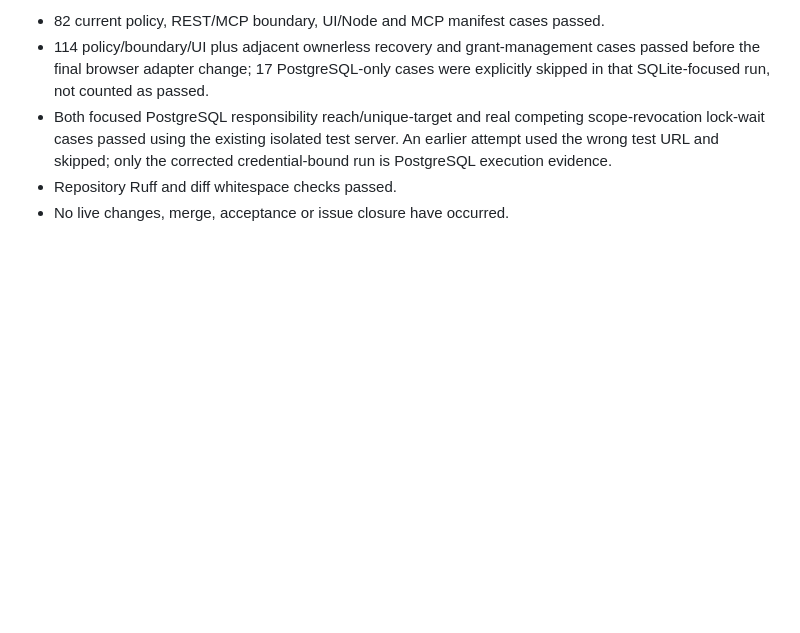
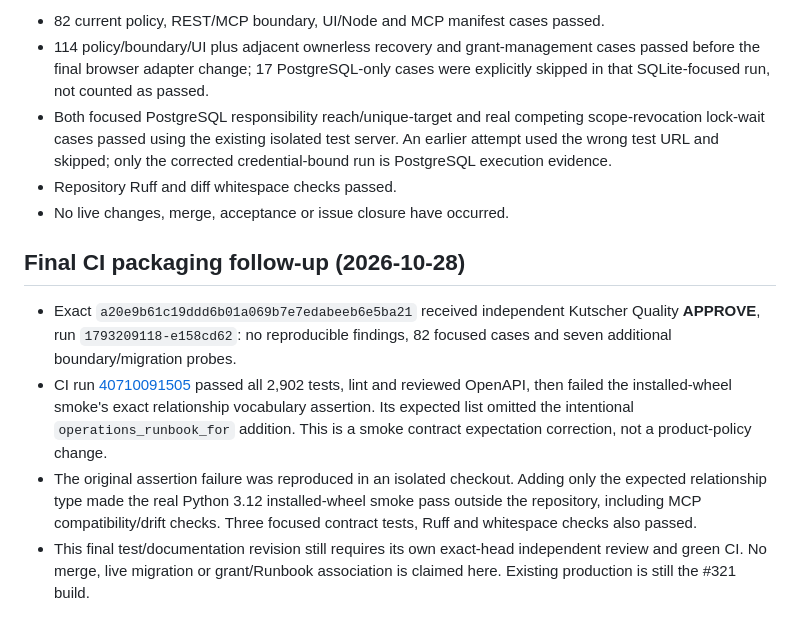
Before and after one commit to reisball/blockwart, a Markdown page: docs/planning/320-owner-responsibility.md, the part around the change. Drawn GitHub-style; blank space fills up the shorter version.

Commit message:
docs: record exact review and CI smoke diagnosis. Refs #320

```diff
--- a/docs/planning/320-owner-responsibility.md
+++ b/docs/planning/320-owner-responsibility.md
@@ -89,3 +89,22 @@ Follow-up verification before re-review:
   credential-bound run is PostgreSQL execution evidence.
 - Repository Ruff and diff whitespace checks passed.
 - No live changes, merge, acceptance or issue closure have occurred.
+
+
+## Final CI packaging follow-up (2026-10-28)
+
+- Exact `a20e9b61c19ddd6b01a069b7e7edabeeb6e5ba21` received independent
+  Kutscher Quality **APPROVE**, run `1793209118-e158cd62`: no reproducible
+  findings, 82 focused cases and seven additional boundary/migration probes.
+- CI run [40710091505](https://github.com/reisball/blockwart/actions/runs/40710091505)
+  passed all 2,902 tests, lint and reviewed OpenAPI, then failed the installed-wheel
+  smoke's exact relationship vocabulary assertion. Its expected list omitted
+  the intentional `operations_runbook_for` addition. This is a smoke contract
+  expectation correction, not a product-policy change.
+- The original assertion failure was reproduced in an isolated checkout. Adding
+  only the expected relationship type made the real Python 3.12 installed-wheel
+  smoke pass outside the repository, including MCP compatibility/drift checks.
+  Three focused contract tests, Ruff and whitespace checks also passed.
+- This final test/documentation revision still requires its own exact-head
+  independent review and green CI. No merge, live migration or grant/Runbook
+  association is claimed here. Existing production is still the #321 build.
```
